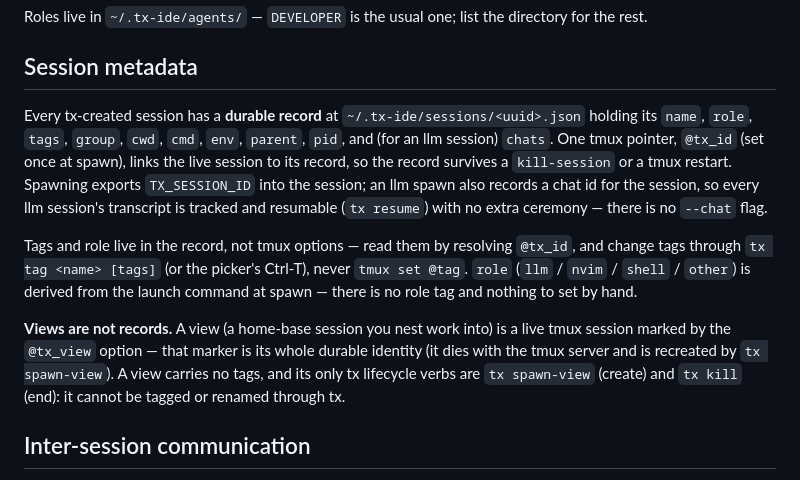
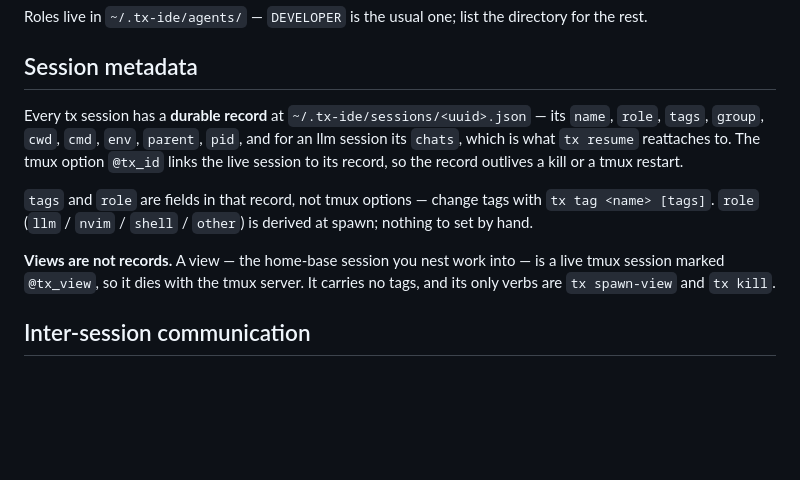
Before and after one commit to wiktordaniec/tx-ide, a Markdown page: agents/COMMON.md, the part around the change. GitHub-like rendering; blank space fills up the shorter version.

Commit message:
docs(agents): tighten Session metadata
All three paragraphs, per review:

- record: keep the path, the field list, and that @tx_id makes it outlive
  a kill; drop the TX_SESSION_ID export and the no---chat-flag aside
- tags/role: drop "never tmux set @tag" -- the tx-not-raw-tmux table three
  sections up already owns that rule, and repeating it in the paragraph
  about where the fields live buried the actual point
- views: keep not-a-record, @tx_view, no tags, two verbs; drop the
  restatements that followed from those

Section 1301 -> 643 B. File 15146 -> 8387 B (-45%).

Co-Authored-By: Claude Opus 5 (1M context) <noreply@anthropic.com>
Claude-Session: https://claude.ai/code/session_016VbQhQTNtCpHLVC5K7m7Nx

```diff
--- a/agents/COMMON.md
+++ b/agents/COMMON.md
@@ -91,11 +91,18 @@ Roles live in `~/.tx-ide/agents/` — `DEVELOPER` is the usual one; list the dir
 
 ## Session metadata
 
-Every tx-created session has a **durable record** at `~/.tx-ide/sessions/<uuid>.json` holding its `name`, `role`, `tags`, `group`, `cwd`, `cmd`, `env`, `parent`, `pid`, and (for an llm session) `chats`. One tmux pointer, `@tx_id` (set once at spawn), links the live session to its record, so the record survives a `kill-session` or a tmux restart. Spawning exports `TX_SESSION_ID` into the session; an llm spawn also records a chat id for the session, so every llm session's transcript is tracked and resumable (`tx resume`) with no extra ceremony — there is no `--chat` flag.
+Every tx session has a **durable record** at `~/.tx-ide/sessions/<uuid>.json` — its `name`, `role`,
+`tags`, `group`, `cwd`, `cmd`, `env`, `parent`, `pid`, and for an llm session its `chats`, which is
+what `tx resume` reattaches to. The tmux option `@tx_id` links the live session to its record, so
+the record outlives a kill or a tmux restart.
 
-Tags and role live in the record, not tmux options — read them by resolving `@tx_id`, and change tags through `tx tag <name> [tags]` (or the picker's Ctrl-T), never `tmux set @tag`. `role` (`llm` / `nvim` / `shell` / `other`) is derived from the launch command at spawn — there is no role tag and nothing to set by hand.
+`tags` and `role` are fields in that record, not tmux options — change tags with
+`tx tag <name> [tags]`. `role` (`llm` / `nvim` / `shell` / `other`) is derived at spawn; nothing to
+set by hand.
 
-**Views are not records.** A view (a home-base session you nest work into) is a live tmux session marked by the `@tx_view` option — that marker is its whole durable identity (it dies with the tmux server and is recreated by `tx spawn-view`). A view carries no tags, and its only tx lifecycle verbs are `tx spawn-view` (create) and `tx kill` (end): it cannot be tagged or renamed through tx.
+**Views are not records.** A view — the home-base session you nest work into — is a live tmux
+session marked `@tx_view`, so it dies with the tmux server. It carries no tags, and its only verbs
+are `tx spawn-view` and `tx kill`.
 
 ## Inter-session communication
 
```
